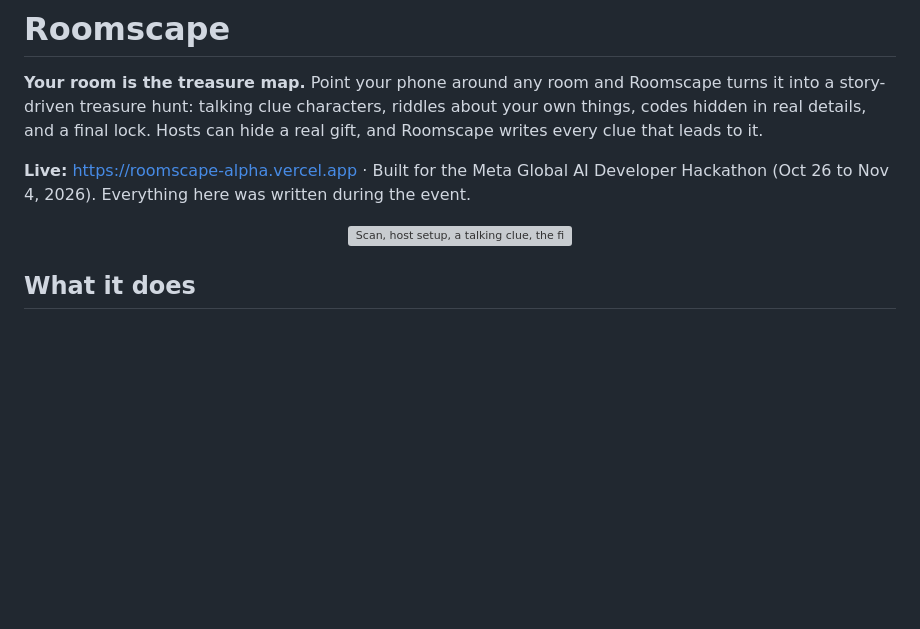
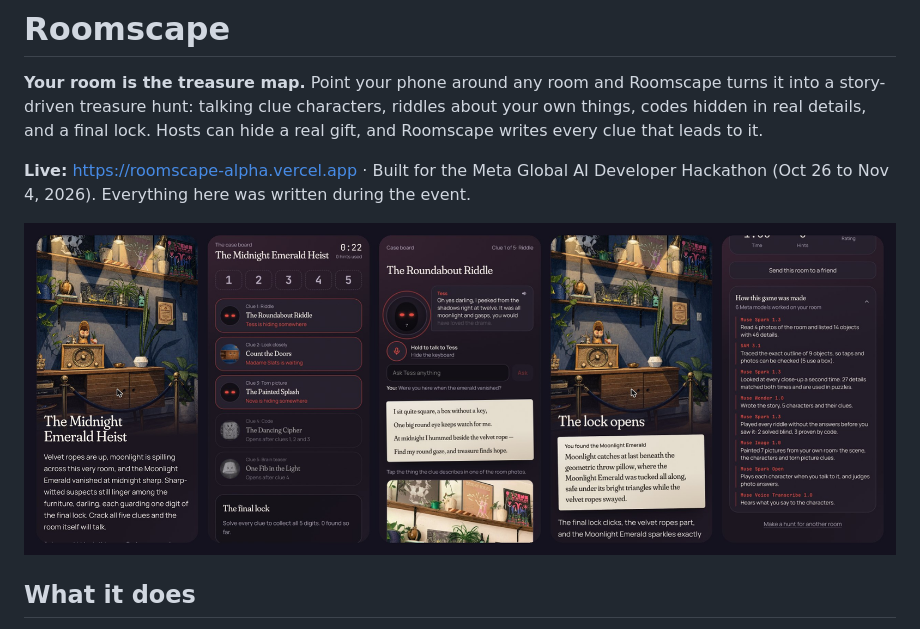
Before and after one commit to Koushik-Salammagari/roomscape, a Markdown page: README.md, the part around the change. GitHub-like rendering; pictures changed too: docs/screens.jpg (added); blank space fills up the shorter version; grey boxes are pictures that could not be loaded.

Commit message:
README screenshots; name the model that actually plays characters

```diff
--- a/README.md
+++ b/README.md
@@ -4,7 +4,7 @@
 
 **Live:** https://roomscape-alpha.vercel.app · Built for the Meta Global AI Developer Hackathon (Oct 26 to Nov 4, 2026). Everything here was written during the event.
 
-<p align="center"><img src="docs/screens.png" alt="Scan, host setup, a talking clue, the final lock" width="900"></p>
+<p align="center"><img src="docs/screens.jpg" alt="Opening scene, case board, a talking clue, the final lock, how the game was made" width="900"></p>
 
 ## What it does
 
```
Also changed, not shown: 1 other file.
